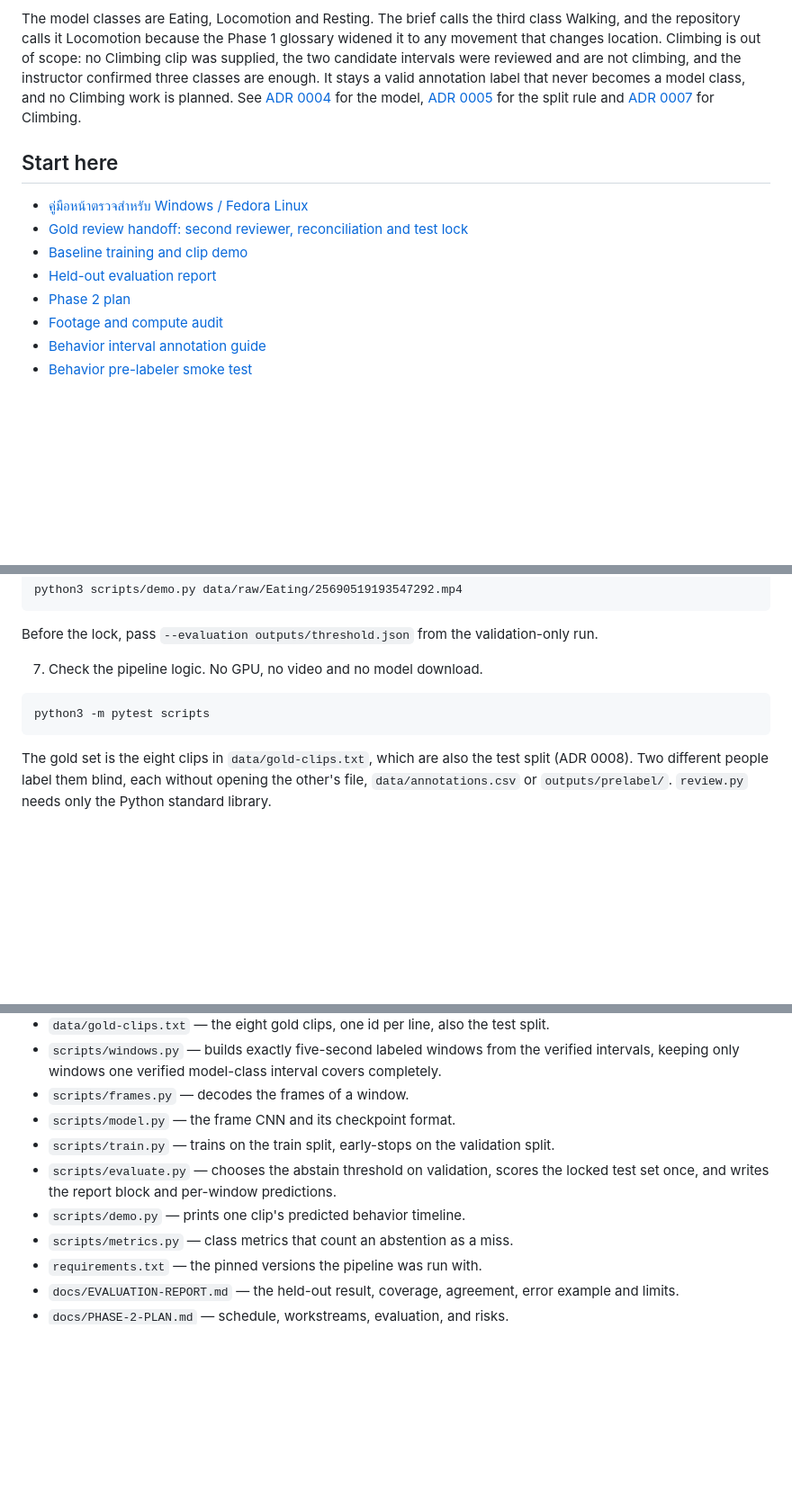
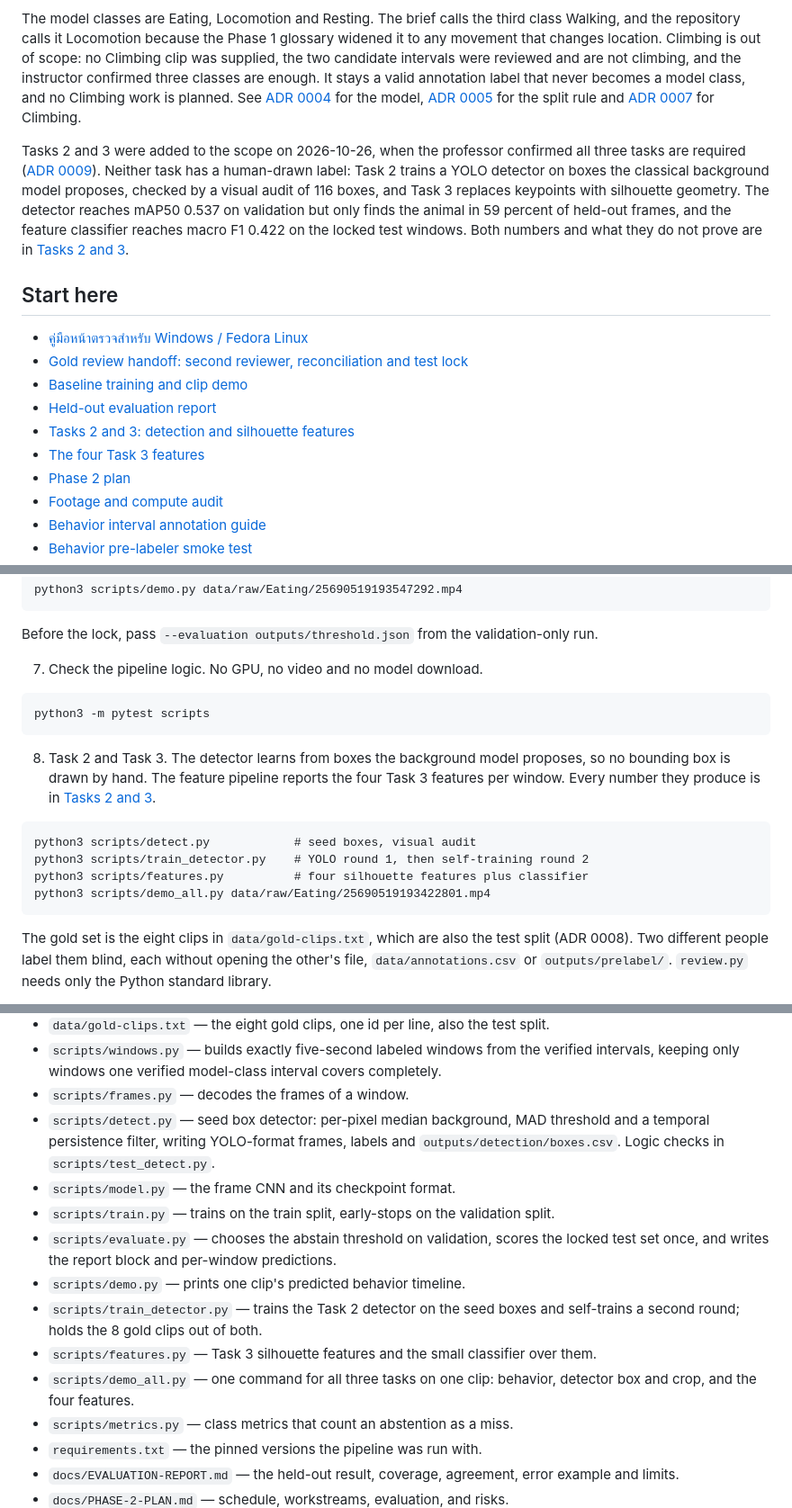
Before and after one commit to ChindanaiNaKub/civet-behavior-detection, a Markdown page: README.md, 3 parts joined by grey strips. Shown at 90% size. Drawn GitHub-style; blank space fills up the shorter version.

````diff
--- a/README.md
+++ b/README.md
@@ -8,12 +8,16 @@ The pipeline is built and runs end to end. `data/annotations.csv` covers all 22
 
 The model classes are Eating, Locomotion and Resting. The brief calls the third class Walking, and the repository calls it Locomotion because the Phase 1 glossary widened it to any movement that changes location. Climbing is out of scope: no Climbing clip was supplied, the two candidate intervals were reviewed and are not climbing, and the instructor confirmed three classes are enough. It stays a valid annotation label that never becomes a model class, and no Climbing work is planned. See [ADR 0004](docs/adr/0004-train-a-cnn-over-window-frames.md) for the model, [ADR 0005](docs/adr/0005-split-by-clip-not-by-recording-group.md) for the split rule and [ADR 0007](docs/adr/0007-drop-climbing-from-phase-2-scope.md) for Climbing.
 
+Tasks 2 and 3 were added to the scope on 2026-10-26, when the professor confirmed all three tasks are required ([ADR 0009](docs/adr/0009-build-tasks-2-and-3-on-auto-labels.md)). Neither task has a human-drawn label: Task 2 trains a YOLO detector on boxes the classical background model proposes, checked by a visual audit of 116 boxes, and Task 3 replaces keypoints with silhouette geometry. The detector reaches mAP50 0.537 on validation but only finds the animal in 59 percent of held-out frames, and the feature classifier reaches macro F1 0.422 on the locked test windows. Both numbers and what they do not prove are in [Tasks 2 and 3](docs/TASKS-2-AND-3.md).
+
 ## Start here
 
 - [คู่มือหน้าตรวจสำหรับ Windows / Fedora Linux](docs/REVIEWER-QUICKSTART.md)
 - [Gold review handoff: second reviewer, reconciliation and test lock](docs/GOLD-REVIEW-HANDOFF.md)
 - [Baseline training and clip demo](docs/BASELINE-DEMO.md)
 - [Held-out evaluation report](docs/EVALUATION-REPORT.md)
+- [Tasks 2 and 3: detection and silhouette features](docs/TASKS-2-AND-3.md)
+- [The four Task 3 features](docs/FEATURES.md)
 - [Phase 2 plan](docs/PHASE-2-PLAN.md)
 - [Footage and compute audit](docs/FOOTAGE-AUDIT.md)
 - [Behavior interval annotation guide](docs/ANNOTATION-GUIDE.md)
@@ -90,6 +95,15 @@ validation-only run.
 python3 -m pytest scripts
 ```
 
+8. Task 2 and Task 3. The detector learns from boxes the background model proposes, so no bounding box is drawn by hand. The feature pipeline reports the four Task 3 features per window. Every number they produce is in [Tasks 2 and 3](docs/TASKS-2-AND-3.md).
+
+```
+python3 scripts/detect.py            # seed boxes, visual audit
+python3 scripts/train_detector.py    # YOLO round 1, then self-training round 2
+python3 scripts/features.py          # four silhouette features plus classifier
+python3 scripts/demo_all.py data/raw/Eating/25690519193422801.mp4
+```
+
 The gold set is the eight clips in `data/gold-clips.txt`, which are also the test split (ADR 0008). Two different people label them blind, each without opening the other's file, `data/annotations.csv` or `outputs/prelabel/`. `review.py` needs only the Python standard library.
 
 First annotator, who also redoes the two clips that moved into test (`--redo`) so the page serves them again:
@@ -147,10 +161,14 @@ The 22 source clips are committed under `data/raw/<folder>/<clip_id>.mp4`, match
 - `data/gold-clips.txt` — the eight gold clips, one id per line, also the test split.
 - `scripts/windows.py` — builds exactly five-second labeled windows from the verified intervals, keeping only windows one verified model-class interval covers completely.
 - `scripts/frames.py` — decodes the frames of a window.
+- `scripts/detect.py` — seed box detector: per-pixel median background, MAD threshold and a temporal persistence filter, writing YOLO-format frames, labels and `outputs/detection/boxes.csv`. Logic checks in `scripts/test_detect.py`.
 - `scripts/model.py` — the frame CNN and its checkpoint format.
 - `scripts/train.py` — trains on the train split, early-stops on the validation split.
 - `scripts/evaluate.py` — chooses the abstain threshold on validation, scores the locked test set once, and writes the report block and per-window predictions.
 - `scripts/demo.py` — prints one clip's predicted behavior timeline.
+- `scripts/train_detector.py` — trains the Task 2 detector on the seed boxes and self-trains a second round; holds the 8 gold clips out of both.
+- `scripts/features.py` — Task 3 silhouette features and the small classifier over them.
+- `scripts/demo_all.py` — one command for all three tasks on one clip: behavior, detector box and crop, and the four features.
 - `scripts/metrics.py` — class metrics that count an abstention as a miss.
 - `requirements.txt` — the pinned versions the pipeline was run with.
 - `docs/EVALUATION-REPORT.md` — the held-out result, coverage, agreement, error example and limits.
````
Also changed, not shown: other parts of README.md (+2 -1 lines), docs/TASKS-2-AND-3.md (added, +109 -0 lines), docs/adr/0009-build-tasks-2-and-3-on-auto-labels.md (added, +70 -0 lines).
